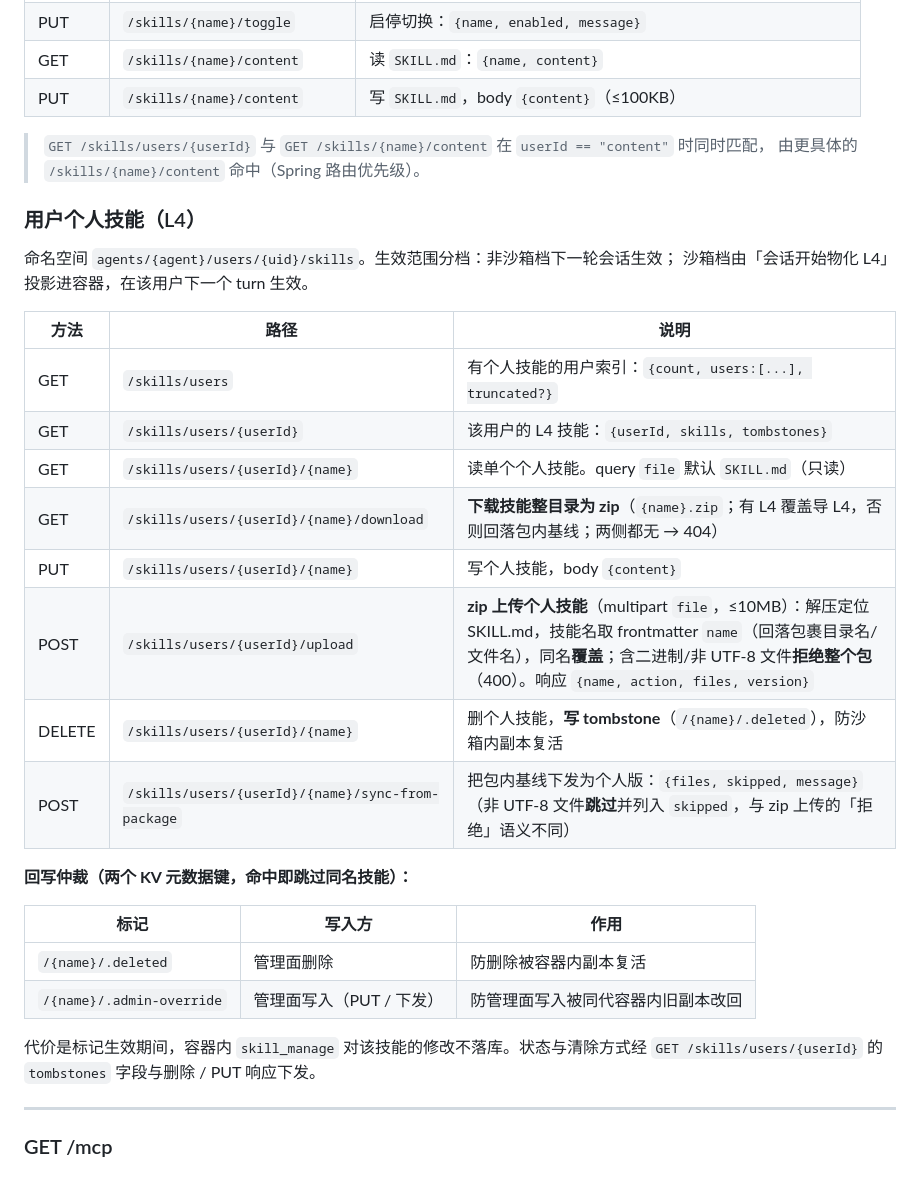
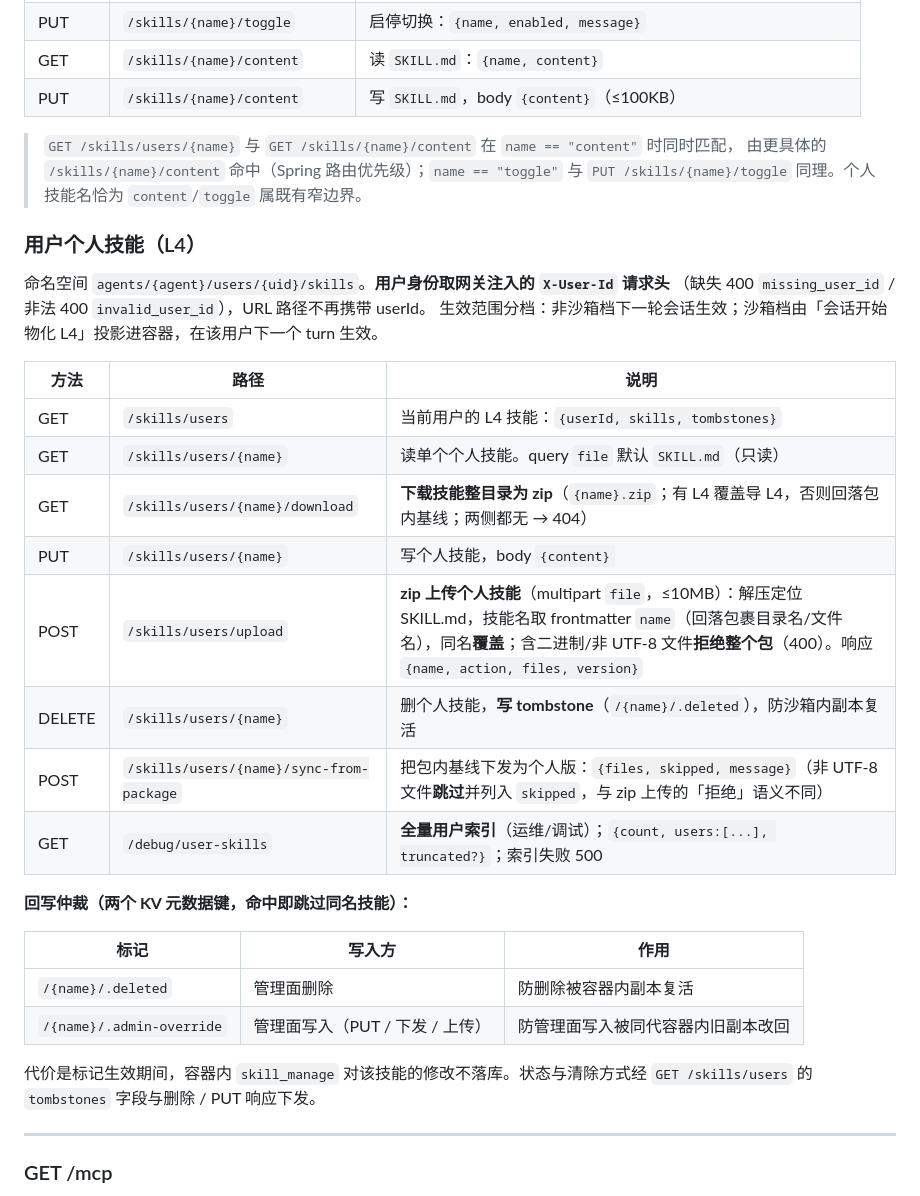
Before and after one commit to gaoyue1989/agent-manager, a Markdown page: agent-framework/docs/api.md, the part around the change. Drawn GitHub-style.

```diff
--- a/agent-framework/docs/api.md
+++ b/agent-framework/docs/api.md
@@ -136,34 +136,36 @@ curl http://localhost:8100/skills
 | GET | `/skills/{name}/content` | 读 `SKILL.md`：`{name, content}` |
 | PUT | `/skills/{name}/content` | 写 `SKILL.md`，body `{content}`（≤100KB） |
 
-> `GET /skills/users/{userId}` 与 `GET /skills/{name}/content` 在 `userId == "content"` 时同时匹配，
-> 由更具体的 `/skills/{name}/content` 命中（Spring 路由优先级）。
+> `GET /skills/users/{name}` 与 `GET /skills/{name}/content` 在 `name == "content"` 时同时匹配，
+> 由更具体的 `/skills/{name}/content` 命中（Spring 路由优先级）；`name == "toggle"` 与
+> `PUT /skills/{name}/toggle` 同理。个人技能名恰为 `content`/`toggle` 属既有窄边界。
 
 ### 用户个人技能（L4）
 
-命名空间 `agents/{agent}/users/{uid}/skills`。生效范围分档：非沙箱档下一轮会话生效；
-沙箱档由「会话开始物化 L4」投影进容器，在该用户下一个 turn 生效。
+命名空间 `agents/{agent}/users/{uid}/skills`。**用户身份取网关注入的 `X-User-Id` 请求头**
+（缺失 400 `missing_user_id` / 非法 400 `invalid_user_id`），URL 路径不再携带 userId。
+生效范围分档：非沙箱档下一轮会话生效；沙箱档由「会话开始物化 L4」投影进容器，在该用户下一个 turn 生效。
 
 | 方法 | 路径 | 说明 |
 |------|------|------|
-| GET | `/skills/users` | 有个人技能的用户索引：`{count, users:[...], truncated?}` |
-| GET | `/skills/users/{userId}` | 该用户的 L4 技能：`{userId, skills, tombstones}` |
-| GET | `/skills/users/{userId}/{name}` | 读单个个人技能。query `file` 默认 `SKILL.md`（只读） |
-| GET | `/skills/users/{userId}/{name}/download` | **下载技能整目录为 zip**（`{name}.zip`；有 L4 覆盖导 L4，否则回落包内基线；两侧都无 → 404） |
-| PUT | `/skills/users/{userId}/{name}` | 写个人技能，body `{content}` |
-| POST | `/skills/users/{userId}/upload` | **zip 上传个人技能**（multipart `file`，≤10MB）：解压定位 SKILL.md，技能名取 frontmatter `name`（回落包裹目录名/文件名），同名**覆盖**；含二进制/非 UTF-8 文件**拒绝整个包**（400）。响应 `{name, action, files, version}` |
-| DELETE | `/skills/users/{userId}/{name}` | 删个人技能，**写 tombstone**（`/{name}/.deleted`），防沙箱内副本复活 |
-| POST | `/skills/users/{userId}/{name}/sync-from-package` | 把包内基线下发为个人版：`{files, skipped, message}`（非 UTF-8 文件**跳过**并列入 `skipped`，与 zip 上传的「拒绝」语义不同） |
+| GET | `/skills/users` | 当前用户的 L4 技能：`{userId, skills, tombstones}` |
+| GET | `/skills/users/{name}` | 读单个个人技能。query `file` 默认 `SKILL.md`（只读） |
+| GET | `/skills/users/{name}/download` | **下载技能整目录为 zip**（`{name}.zip`；有 L4 覆盖导 L4，否则回落包内基线；两侧都无 → 404） |
+| PUT | `/skills/users/{name}` | 写个人技能，body `{content}` |
+| POST | `/skills/users/upload` | **zip 上传个人技能**（multipart `file`，≤10MB）：解压定位 SKILL.md，技能名取 frontmatter `name`（回落包裹目录名/文件名），同名**覆盖**；含二进制/非 UTF-8 文件**拒绝整个包**（400）。响应 `{name, action, files, version}` |
+| DELETE | `/skills/users/{name}` | 删个人技能，**写 tombstone**（`/{name}/.deleted`），防沙箱内副本复活 |
+| POST | `/skills/users/{name}/sync-from-package` | 把包内基线下发为个人版：`{files, skipped, message}`（非 UTF-8 文件**跳过**并列入 `skipped`，与 zip 上传的「拒绝」语义不同） |
+| GET | `/debug/user-skills` | **全量用户索引**（运维/调试）；`{count, users:[...], truncated?}`；索引失败 500 |
 
 **回写仲裁（两个 KV 元数据键，命中即跳过同名技能）：**
 
 | 标记 | 写入方 | 作用 |
 |------|--------|------|
 | `/{name}/.deleted` | 管理面删除 | 防删除被容器内副本复活 |
-| `/{name}/.admin-override` | 管理面写入（PUT / 下发） | 防管理面写入被同代容器内旧副本改回 |
+| `/{name}/.admin-override` | 管理面写入（PUT / 下发 / 上传） | 防管理面写入被同代容器内旧副本改回 |
 
 代价是标记生效期间，容器内 `skill_manage` 对该技能的修改不落库。状态与清除方式经
-`GET /skills/users/{userId}` 的 `tombstones` 字段与删除 / PUT 响应下发。
+`GET /skills/users` 的 `tombstones` 字段与删除 / PUT 响应下发。
 
 ---
 
```
Also changed, not shown: agent-framework/AGENTS.md (+12 -11 lines), agent-framework/docs/api-frontend-sse.md (+12 -10 lines).
